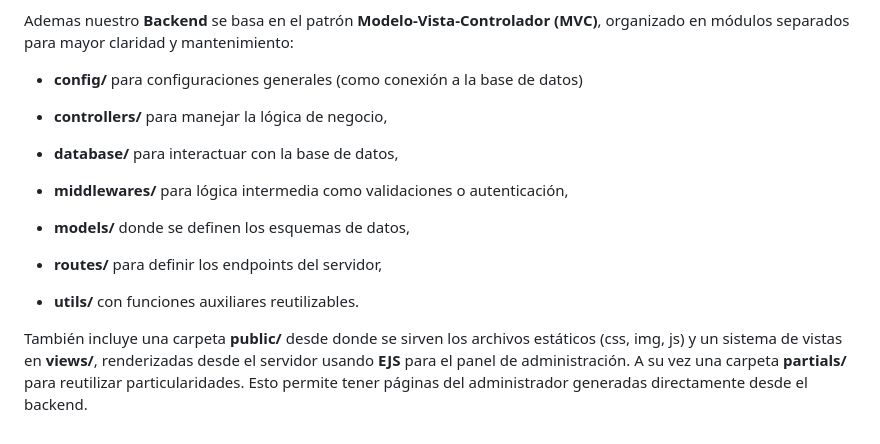
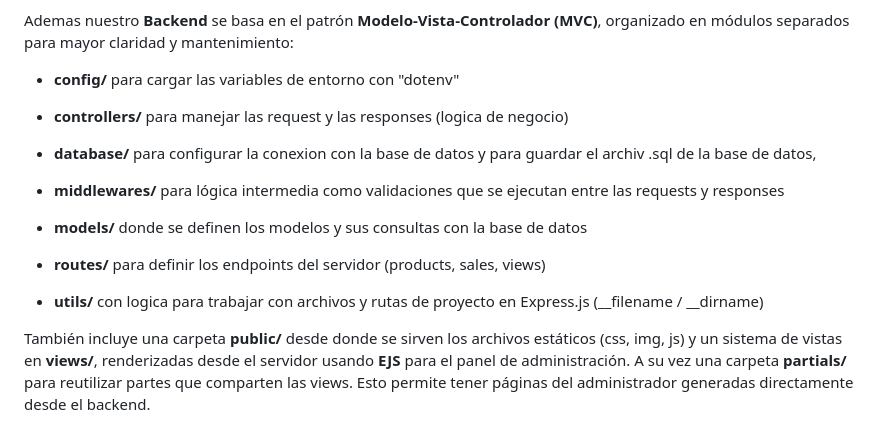
Before and after one commit to Ivosaja/Pluma-y-Papel, a Markdown page: README.md, the part around the change. GitHub-like rendering.

Commit message:
README: cambios en descripcion del proyecto backend

```diff
--- a/README.md
+++ b/README.md
@@ -102,18 +102,18 @@ El backend de Pluma & Papel está construido con Node.js utilizando el framework
 
 Ademas nuestro **Backend** se basa en el patrón **Modelo-Vista-Controlador (MVC)**, organizado en módulos separados para mayor claridad y mantenimiento:
 
-* **config/** para configuraciones generales (como conexión a la base de datos)
+* **config/** para cargar las variables de entorno con "dotenv"
 
-* **controllers/** para manejar la lógica de negocio,
+* **controllers/** para manejar las request y las responses (logica de negocio)
 
-* **database/** para interactuar con la base de datos,
+* **database/** para configurar la conexion con la base de datos y para guardar el archiv .sql de la base de datos,
 
-* **middlewares/** para lógica intermedia como validaciones o autenticación,
+* **middlewares/** para lógica intermedia como validaciones que se ejecutan entre las requests y responses
 
-* **models/** donde se definen los esquemas de datos,
+* **models/** donde se definen los modelos y sus consultas con la base de datos
 
-* **routes/** para definir los endpoints del servidor,
+* **routes/** para definir los endpoints del servidor (products, sales, views)
 
-* **utils/** con funciones auxiliares reutilizables.
+* **utils/** con logica para trabajar con archivos y rutas de proyecto en Express.js (__filename / __dirname)
 
-También incluye una carpeta **public/** desde donde se sirven los archivos estáticos (css, img, js) y un sistema de vistas en **views/**, renderizadas desde el servidor usando **EJS** para el panel de administración. A su vez una carpeta **partials/** para reutilizar particularidades.  Esto permite tener páginas del administrador generadas directamente desde el backend.
+También incluye una carpeta **public/** desde donde se sirven los archivos estáticos (css, img, js) y un sistema de vistas en **views/**, renderizadas desde el servidor usando **EJS** para el panel de administración. A su vez una carpeta **partials/** para reutilizar partes que comparten las views. Esto permite tener páginas del administrador generadas directamente desde el backend.
```
